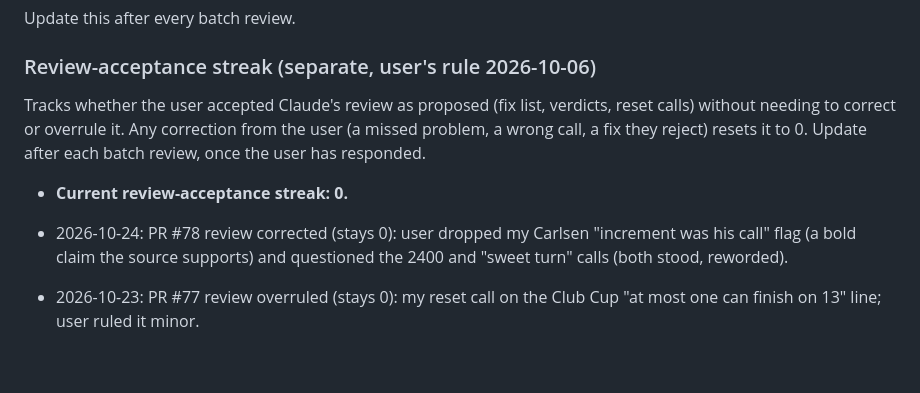
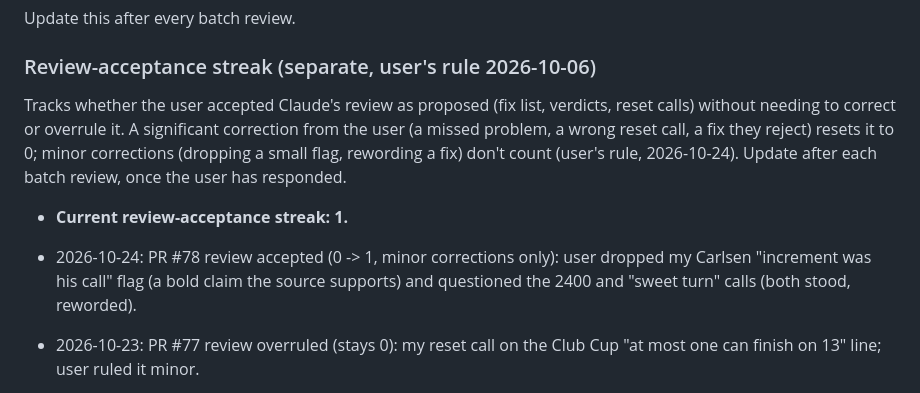
Before and after one commit to Sabbetus/chess-news-website, a Markdown page: CLAUDE.md, the part around the change. Rendered like a GitHub page; blank space fills up the shorter version.

Commit message:
Review-acceptance streak: minor corrections don't reset it; PR #78 counts (0 -> 1)
Co-Authored-By: Claude Opus 5.5 <noreply@anthropic.com>
Claude-Session: https://claude.ai/code/session_014KWZcGhxSde4yF4KSjkKcG

```diff
--- a/CLAUDE.md
+++ b/CLAUDE.md
@@ -79,15 +79,17 @@ Update this after every batch review.
 ### Review-acceptance streak (separate, user's rule 2026-10-06)
 
 Tracks whether the user accepted Claude's review as proposed (fix list,
-verdicts, reset calls) without needing to correct or overrule it. Any
-correction from the user (a missed problem, a wrong call, a fix they
-reject) resets it to 0. Update after each batch review, once the user has
-responded.
+verdicts, reset calls) without needing to correct or overrule it. A
+significant correction from the user (a missed problem, a wrong reset
+call, a fix they reject) resets it to 0; minor corrections (dropping a
+small flag, rewording a fix) don't count (user's rule, 2026-10-24).
+Update after each batch review, once the user has responded.
 
-- **Current review-acceptance streak: 0.**
-- 2026-10-24: PR #78 review corrected (stays 0): user dropped my Carlsen
-  "increment was his call" flag (a bold claim the source supports) and
-  questioned the 2400 and "sweet turn" calls (both stood, reworded).
+- **Current review-acceptance streak: 1.**
+- 2026-10-24: PR #78 review accepted (0 -> 1, minor corrections only):
+  user dropped my Carlsen "increment was his call" flag (a bold claim the
+  source supports) and questioned the 2400 and "sweet turn" calls (both
+  stood, reworded).
 - 2026-10-23: PR #77 review overruled (stays 0): my reset call on the
   Club Cup "at most one can finish on 13" line; user ruled it minor.
 - 2026-10-22: PR #76 review (stays 0): accepted, with the calendar "October's"
```
